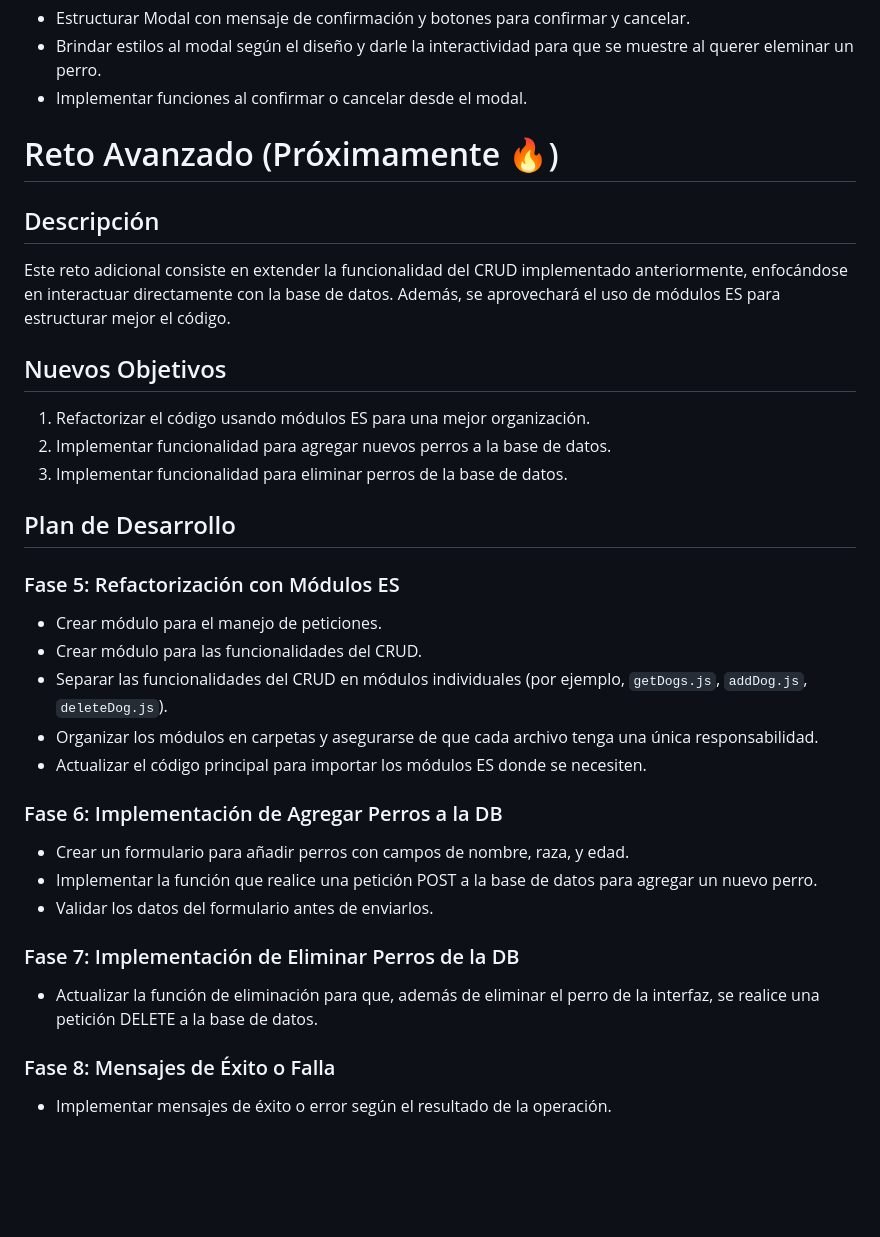
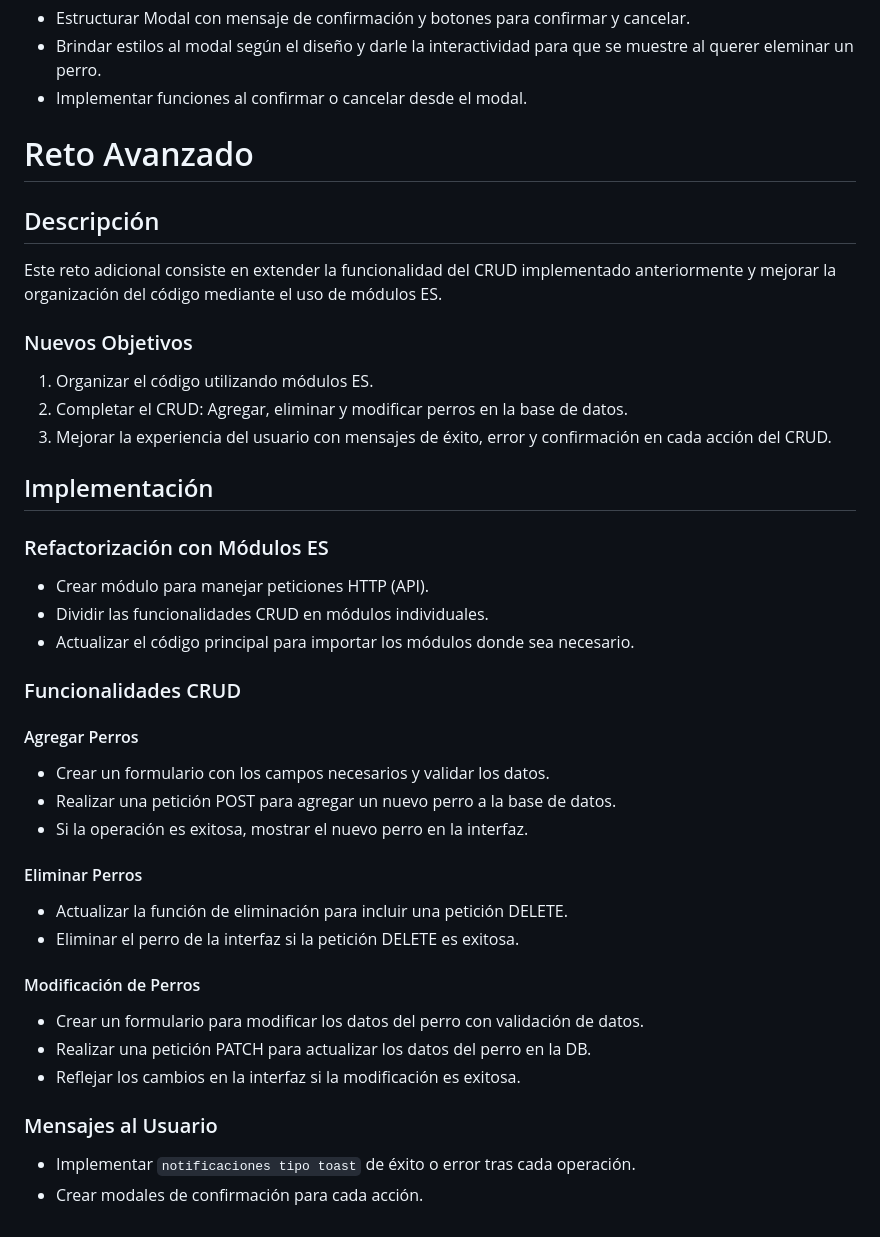
Before and after one commit to AetherPhx/Dog-CRUD, a Markdown page: readme.md, the part around the change. GitHub-like rendering; blank space fills up the shorter version.

Commit message:
Update readme with info about the "Reto Avanzado"

```diff
--- a/readme.md
+++ b/readme.md
@@ -58,38 +58,46 @@ La DB es manejada como una API REST, se le realizan pruebas en Postman antes de
 - Brindar estilos al modal según el diseño y darle la interactividad para que se muestre al querer eleminar un perro.
 - Implementar funciones al confirmar o cancelar desde el modal.
 
-# Reto Avanzado (Próximamente 🔥)
+# Reto Avanzado
 
 ## Descripción
 
-Este reto adicional consiste en extender la funcionalidad del CRUD implementado anteriormente, enfocándose en interactuar directamente con la base de datos. Además, se aprovechará el uso de módulos ES para estructurar mejor el código.
+Este reto adicional consiste en extender la funcionalidad del CRUD implementado anteriormente y mejorar la organización del código mediante el uso de módulos ES.
 
-## Nuevos Objetivos
+### Nuevos Objetivos
 
-1. Refactorizar el código usando módulos ES para una mejor organización.
-2. Implementar funcionalidad para agregar nuevos perros a la base de datos.
-3. Implementar funcionalidad para eliminar perros de la base de datos.
+1. Organizar el código utilizando módulos ES.
+2. Completar el CRUD: Agregar, eliminar y modificar perros en la base de datos.
+3. Mejorar la experiencia del usuario con mensajes de éxito, error y confirmación en cada acción del CRUD.
 
-## Plan de Desarrollo
+## Implementación
 
-### Fase 5: Refactorización con Módulos ES
+### Refactorización con Módulos ES
 
-- Crear módulo para el manejo de peticiones.
-- Crear módulo para las funcionalidades del CRUD.
-- Separar las funcionalidades del CRUD en módulos individuales (por ejemplo, `getDogs.js`, `addDog.js`, `deleteDog.js`).
-- Organizar los módulos en carpetas y asegurarse de que cada archivo tenga una única responsabilidad.
-- Actualizar el código principal para importar los módulos ES donde se necesiten.
+- Crear módulo para manejar peticiones HTTP (API).
+- Dividir las funcionalidades CRUD en módulos individuales.
+- Actualizar el código principal para importar los módulos donde sea necesario.
 
-### Fase 6: Implementación de Agregar Perros a la DB
+### Funcionalidades CRUD
 
-- Crear un formulario para añadir perros con campos de nombre, raza, y edad.
-- Implementar la función que realice una petición POST a la base de datos para agregar un nuevo perro.
-- Validar los datos del formulario antes de enviarlos.
+#### Agregar Perros
 
-### Fase 7: Implementación de Eliminar Perros de la DB
+- Crear un formulario con los campos necesarios y validar los datos.
+- Realizar una petición POST para agregar un nuevo perro a la base de datos.
+- Si la operación es exitosa, mostrar el nuevo perro en la interfaz.
 
-- Actualizar la función de eliminación para que, además de eliminar el perro de la interfaz, se realice una petición DELETE a la base de datos.
+#### Eliminar Perros
 
-### Fase 8: Mensajes de Éxito o Falla
+- Actualizar la función de eliminación para incluir una petición DELETE.
+- Eliminar el perro de la interfaz si la petición DELETE es exitosa.
 
-- Implementar mensajes de éxito o error según el resultado de la operación.
+#### Modificación de Perros
+
+- Crear un formulario para modificar los datos del perro con validación de datos.
+- Realizar una petición PATCH para actualizar los datos del perro en la DB.
+- Reflejar los cambios en la interfaz si la modificación es exitosa.
+
+### Mensajes al Usuario
+
+- Implementar `notificaciones tipo toast` de éxito o error tras cada operación.
+- Crear modales de confirmación para cada acción.
```
